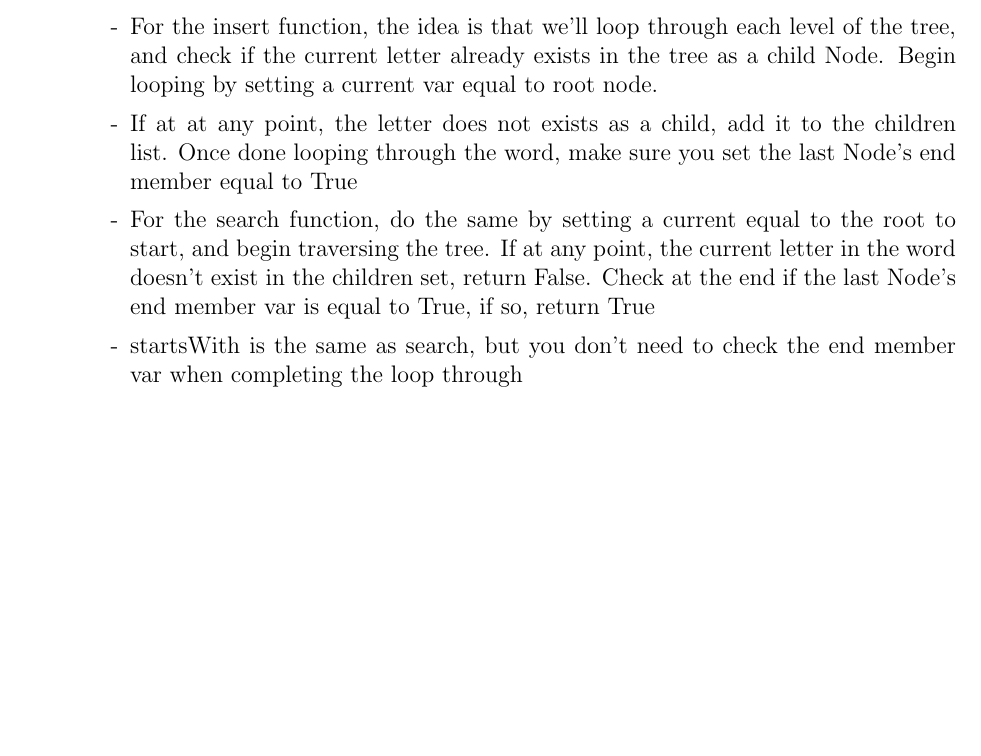
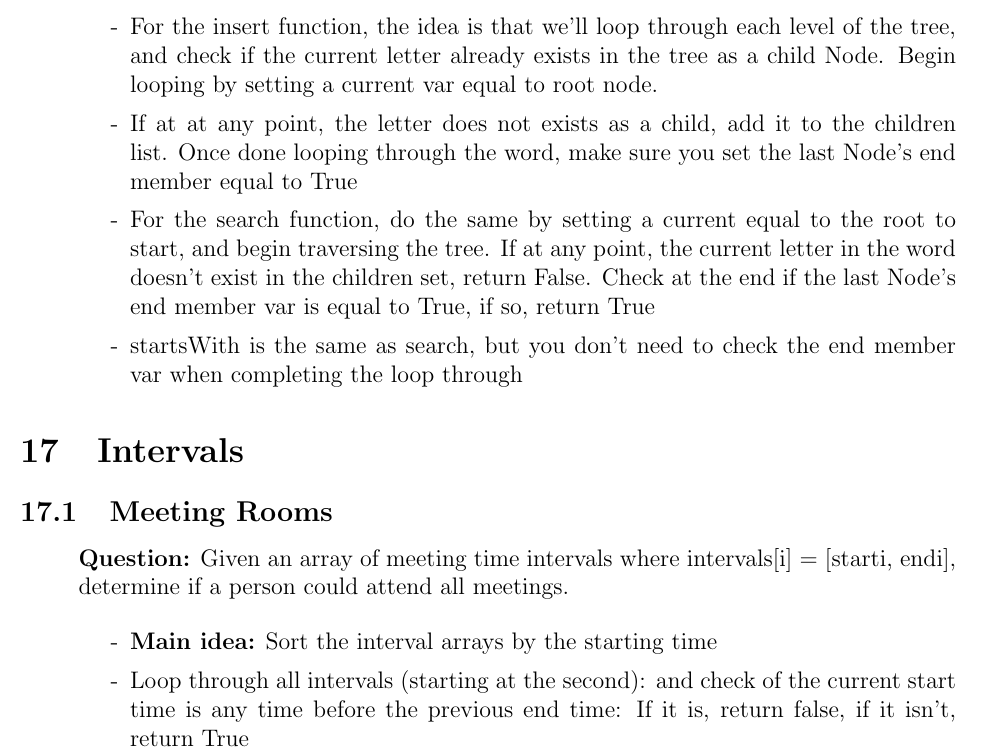
Before and after one commit to SebPuchi/LC100, a LaTeX document (notex.tex): part of page 48 of 48, cut so that both start at the same text, the shorter picture padded with empty space. Compiled offline with pdfLaTeX.

Commit message:
meeting rooms Notes

```diff
--- a/notex.tex
+++ b/notex.tex
@@ -1679,5 +1676,19 @@ Return the digits of the given integer after incrementing it by one.
 \end{enumerate}
 
 
+\section{Intervals}
+\subsection{Meeting Rooms}
+\begin{enumerate}
+  \item[] \textbf{Question:} Given an array of meeting time intervals where intervals[i] = [starti, endi], determine if a person could attend all meetings.
+
+    \begin{enumerate}
+      \item[-] \textbf{Main idea:} Sort the interval arrays by the starting time
+      \item[-] Loop through all intervals (starting at the second): and check of the current start time is any time before the previous end time: If it is, return false, if it isn't, return True
+
+    \end{enumerate}
+\end{enumerate}
+
+
+
 
 \end{document}
```
Also changed, not shown: notex.pdf, notex.tex (3 more changed lines).
